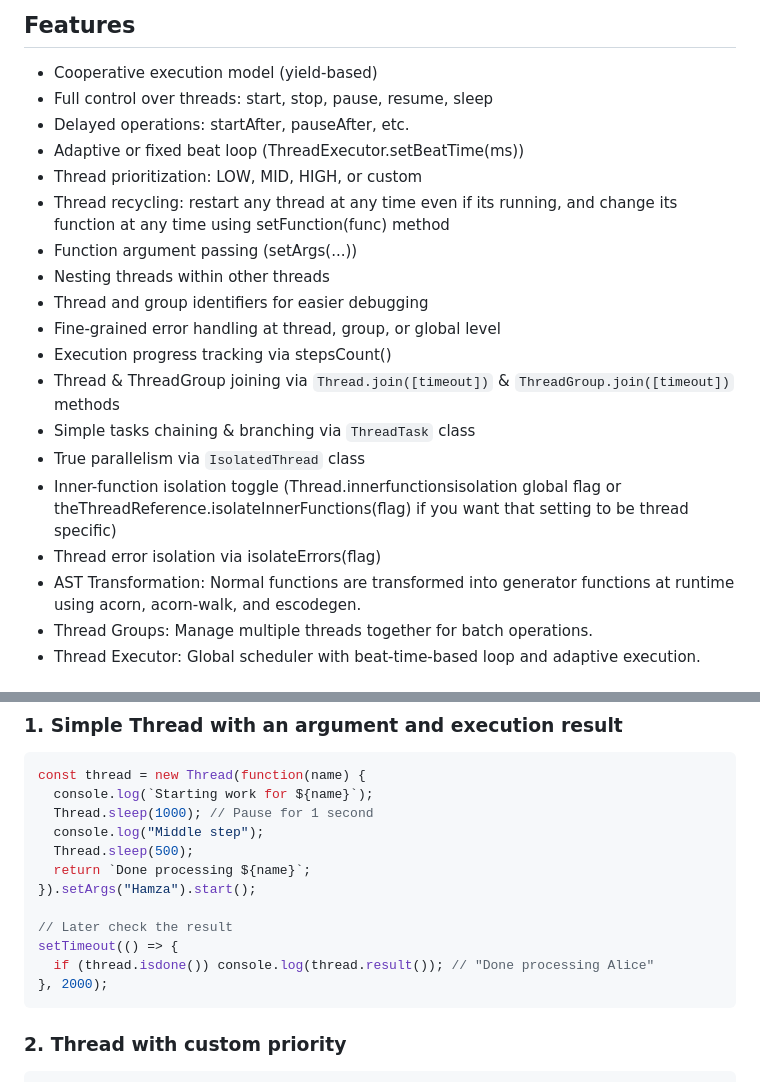
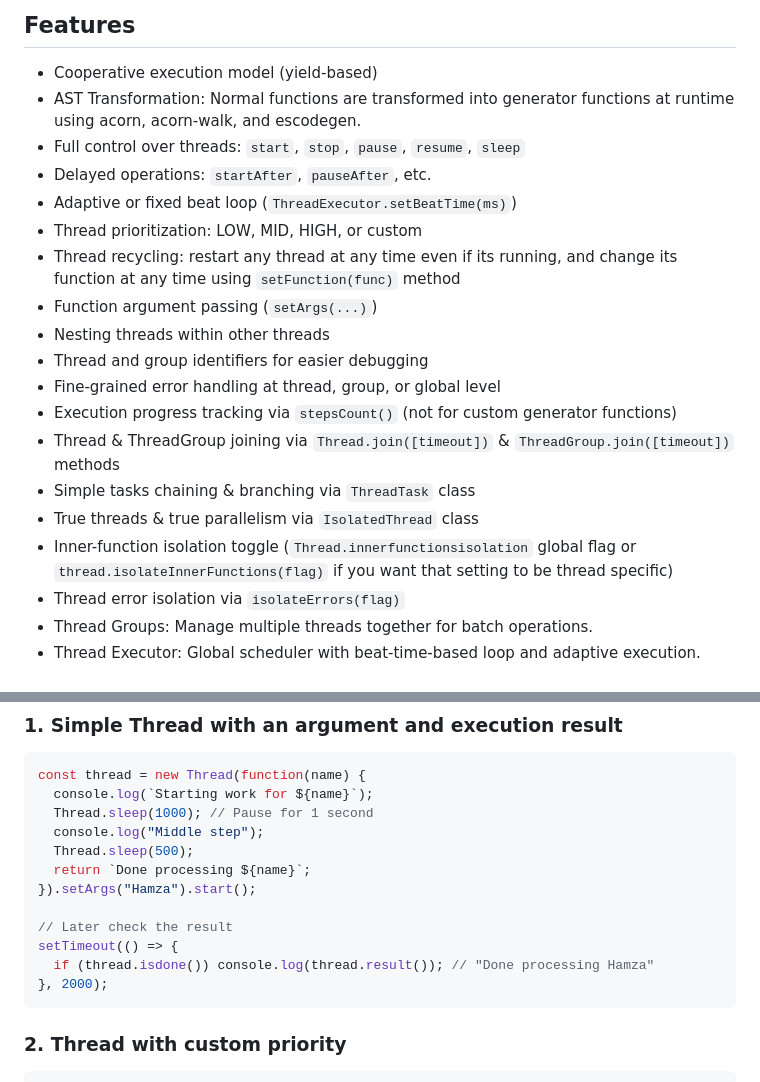
Before and after one commit to flame-opensource/threaded.js, a Markdown page: README.md, 2 parts joined by grey strips. Drawn GitHub-style.

````diff
--- a/README.md
+++ b/README.md
@@ -48,22 +48,22 @@ Cooperative Multitasking using generator functions : Threads yield control volun
 
 ## Features
 * Cooperative execution model (yield-based)
-* Full control over threads: start, stop, pause, resume, sleep
-* Delayed operations: startAfter, pauseAfter, etc.
-* Adaptive or fixed beat loop (ThreadExecutor.setBeatTime(ms))
+* AST Transformation: Normal functions are transformed into generator functions at runtime using acorn, acorn-walk, and escodegen.
+* Full control over threads: `start`, `stop`, `pause`, `resume`, `sleep`
+* Delayed operations: `startAfter`, `pauseAfter`, etc.
+* Adaptive or fixed beat loop (`ThreadExecutor.setBeatTime(ms)`)
 * Thread prioritization: LOW, MID, HIGH, or custom
-* Thread recycling: restart any thread at any time even if its running, and change its function at any time using setFunction(func) method
-* Function argument passing (setArgs(...))
+* Thread recycling: restart any thread at any time even if its running, and change its function at any time using `setFunction(func)` method
+* Function argument passing (`setArgs(...)`)
 * Nesting threads within other threads
 * Thread and group identifiers for easier debugging
 * Fine-grained error handling at thread, group, or global level
-* Execution progress tracking via stepsCount()
+* Execution progress tracking via `stepsCount()` (not for custom generator functions)
 * Thread & ThreadGroup joining via `Thread.join([timeout])` & `ThreadGroup.join([timeout])` methods
 * Simple tasks chaining & branching via `ThreadTask` class
-* True parallelism via `IsolatedThread` class
-* Inner-function isolation toggle (Thread.innerfunctionsisolation global flag or theThreadReference.isolateInnerFunctions(flag) if you want that setting to be thread specific)
-* Thread error isolation via isolateErrors(flag)
-* AST Transformation: Normal functions are transformed into generator functions at runtime using acorn, acorn-walk, and escodegen.
+* True threads & true parallelism via `IsolatedThread` class
+* Inner-function isolation toggle (`Thread.innerfunctionsisolation` global flag or `thread.isolateInnerFunctions(flag)` if you want that setting to be thread specific)
+* Thread error isolation via `isolateErrors(flag)`
 * Thread Groups: Manage multiple threads together for batch operations.
 * Thread Executor: Global scheduler with beat-time-based loop and adaptive execution.
 
@@ -140,7 +140,7 @@ const thread = new Thread(function(name) {
 
 // Later check the result
 setTimeout(() => {
-  if (thread.isdone()) console.log(thread.result()); // "Done processing Alice"
+  if (thread.isdone()) console.log(thread.result()); // "Done processing Hamza"
 }, 2000);
 ```
 ### 2. Thread with custom priority
````
